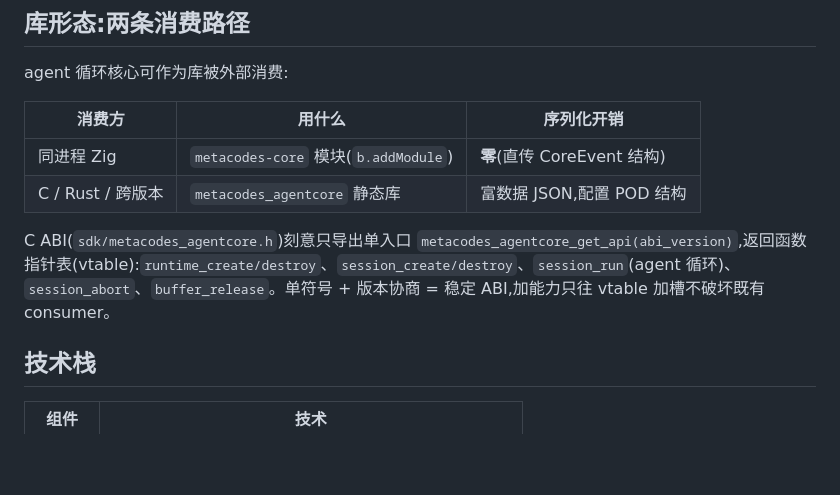
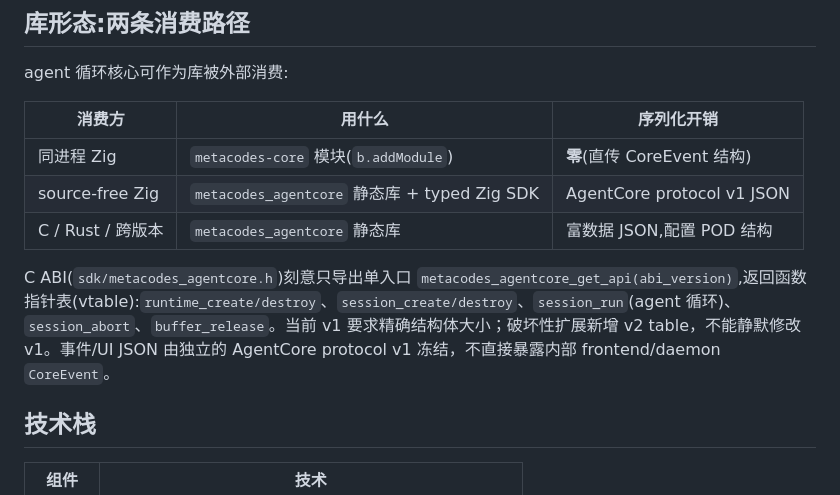
Before and after one commit to metask-ai/metacodes, a Markdown page: README.md, the part around the change. Drawn GitHub-style; blank space fills up the shorter version.

Commit message:
docs(agentcore): document typed SDK release contract

```diff
--- a/README.md
+++ b/README.md
@@ -72,9 +72,10 @@ agent 循环核心可作为库被外部消费:
 | 消费方 | 用什么 | 序列化开销 |
 |--------|--------|-----------|
 | 同进程 Zig | `metacodes-core` 模块(`b.addModule`) | **零**(直传 CoreEvent 结构) |
+| source-free Zig | `metacodes_agentcore` 静态库 + typed Zig SDK | AgentCore protocol v1 JSON |
 | C / Rust / 跨版本 | `metacodes_agentcore` 静态库 | 富数据 JSON,配置 POD 结构 |
 
-C ABI(`sdk/metacodes_agentcore.h`)刻意只导出单入口 `metacodes_agentcore_get_api(abi_version)`,返回函数指针表(vtable):`runtime_create/destroy`、`session_create/destroy`、`session_run`(agent 循环)、`session_abort`、`buffer_release`。单符号 + 版本协商 = 稳定 ABI,加能力只往 vtable 加槽不破坏既有 consumer。
+C ABI(`sdk/metacodes_agentcore.h`)刻意只导出单入口 `metacodes_agentcore_get_api(abi_version)`,返回函数指针表(vtable):`runtime_create/destroy`、`session_create/destroy`、`session_run`(agent 循环)、`session_abort`、`buffer_release`。当前 v1 要求精确结构体大小；破坏性扩展新增 v2 table，不能静默修改 v1。事件/UI JSON 由独立的 AgentCore protocol v1 冻结，不直接暴露内部 frontend/daemon `CoreEvent`。
 
 ## 技术栈
 
```
Also changed, not shown: doc/AGENTCORE_BINARY_ABI.md (+61 -6 lines), doc/LIB_API.md (+3 -2 lines).
